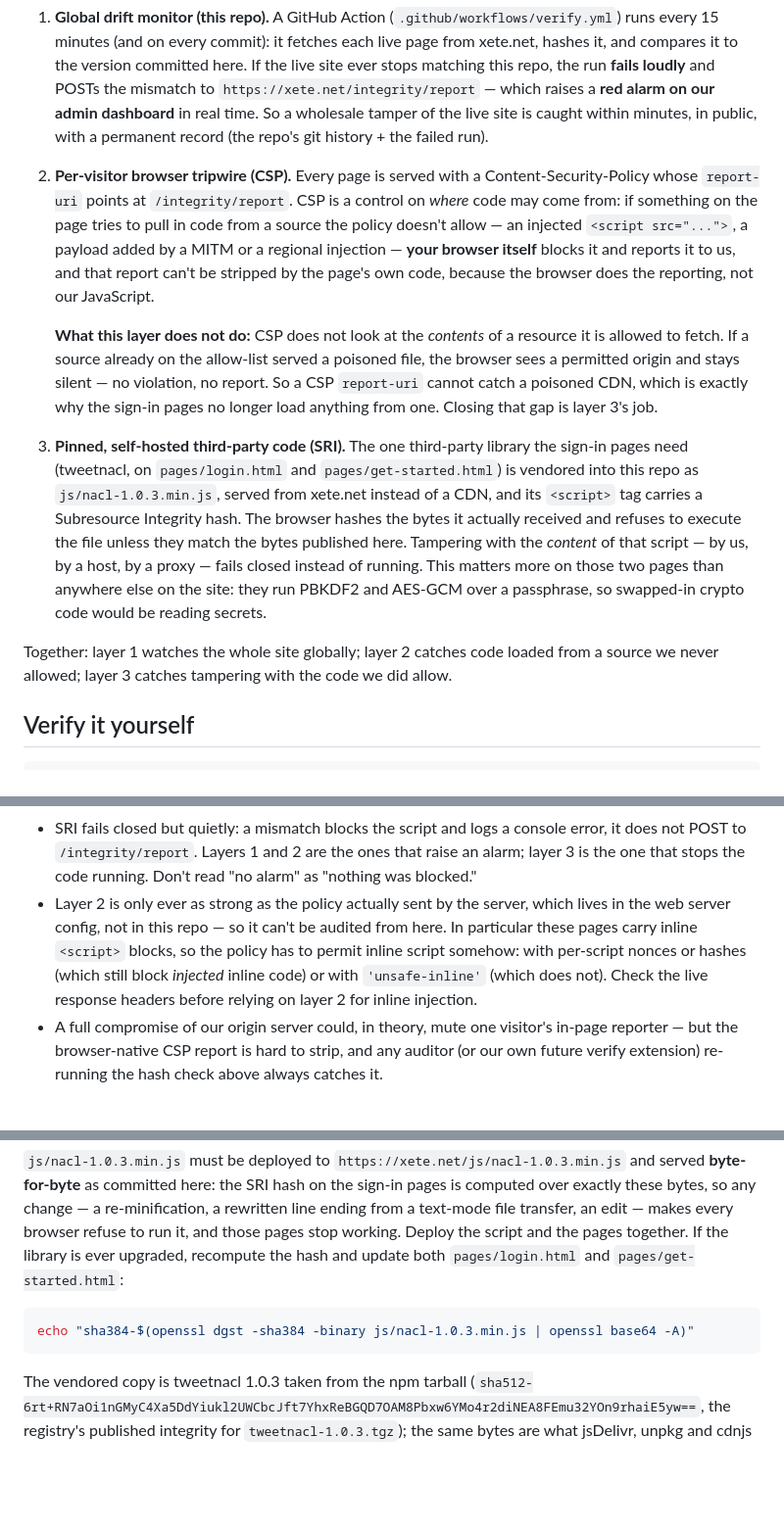
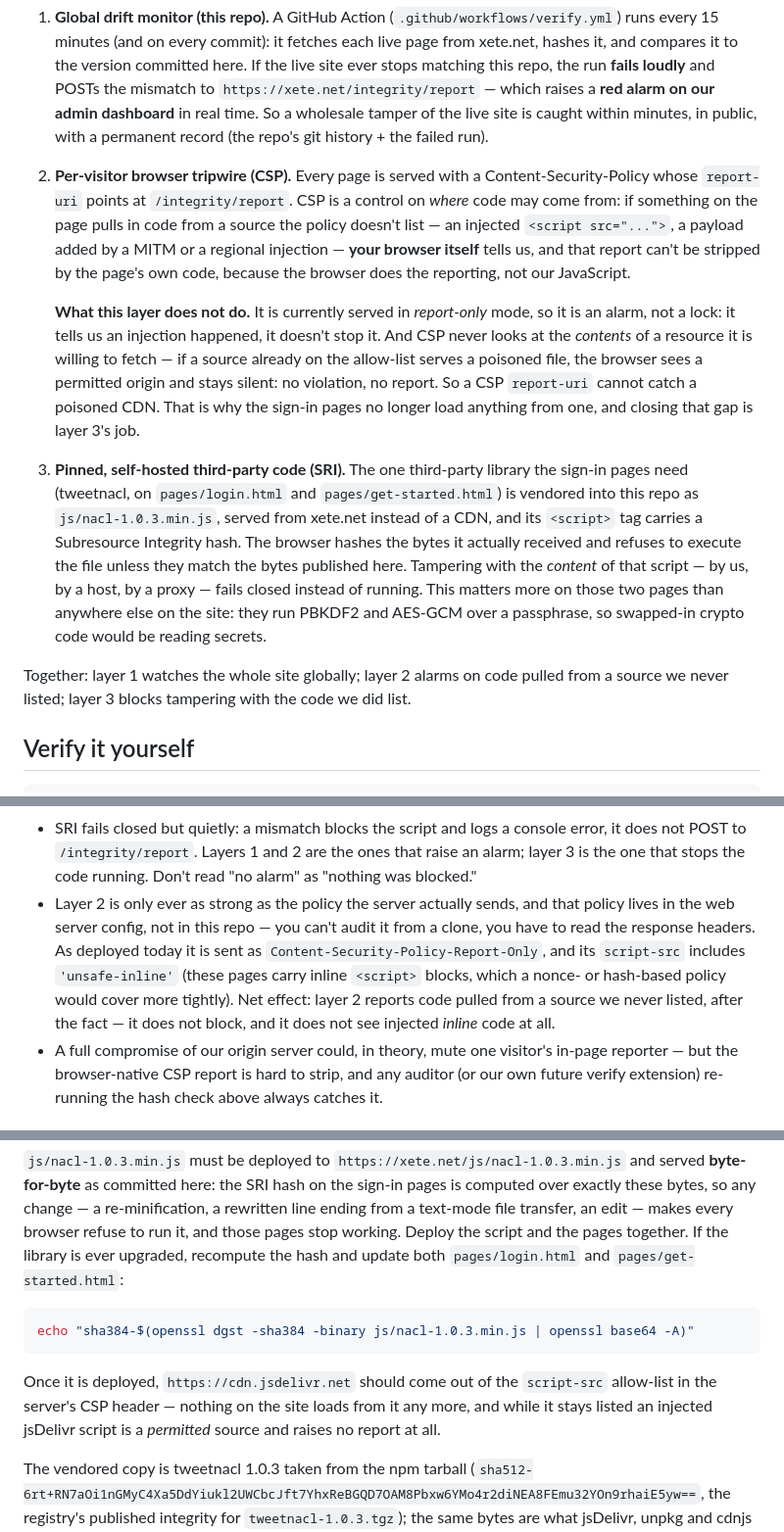
Before and after one commit to xetenet/xete-site, a Markdown page: README.md, 3 parts joined by grey strips. Shown at 98% size. Drawn GitHub-style; blank space fills up the shorter version.

Commit message:
README: correct layer-2 description against the live CSP header
Read the header actually served on https://xete.net/login instead of
trusting the prose. It is:

  content-security-policy-report-only: default-src 'self'; script-src
  'self' 'unsafe-inline' https://cdn.jsdelivr.net; ... report-uri
  /integrity/report

Three corrections follow from that, and the previous commit's rewrite still
had the first one wrong:

- it is Report-Only, so the browser reports but does not block. Saying the
  browser "blocks it" was inaccurate; layer 2 is an alarm, not a lock.
- script-src includes 'unsafe-inline', which the pages' own inline script
  blocks need, so injected inline code raises no violation either.
- cdn.jsdelivr.net is explicitly allow-listed, so the poisoned-CDN case this
  branch of work is about was doubly invisible to layer 2: permitted origin,
  and report-only anyway.

Also notes that jsdelivr should be dropped from the script-src allow-list
once the vendored copy is deployed, since nothing loads from it any more.

No code change; README only. The CSP header lives in the web server config,
which is not in this repo and is not touched here.

Co-Authored-By: Claude Opus 5 (1M context) <noreply@anthropic.com>
Claude-Session: https://claude.ai/code/session_01VYLi9Kc6jTvLRvr4YrEfRz

````diff
--- a/README.md
+++ b/README.md
@@ -16,16 +16,17 @@ Three layers, each covering something the others can't:
 
 2. **Per-visitor browser tripwire (CSP).** Every page is served with a Content-Security-Policy whose
    `report-uri` points at `/integrity/report`. CSP is a control on *where* code may come from: if
-   something on the page tries to pull in code from a source the policy doesn't allow — an injected
+   something on the page pulls in code from a source the policy doesn't list — an injected
    `<script src="...">`, a payload added by a MITM or a regional injection — **your browser itself**
-   blocks it and reports it to us, and that report can't be stripped by the page's own code, because
-   the browser does the reporting, not our JavaScript.
+   tells us, and that report can't be stripped by the page's own code, because the browser does the
+   reporting, not our JavaScript.
 
-   **What this layer does not do:** CSP does not look at the *contents* of a resource it is allowed
-   to fetch. If a source already on the allow-list served a poisoned file, the browser sees a
-   permitted origin and stays silent — no violation, no report. So a CSP `report-uri` cannot catch a
-   poisoned CDN, which is exactly why the sign-in pages no longer load anything from one. Closing
-   that gap is layer 3's job.
+   **What this layer does not do.** It is currently served in *report-only* mode, so it is an alarm,
+   not a lock: it tells us an injection happened, it doesn't stop it. And CSP never looks at the
+   *contents* of a resource it is willing to fetch — if a source already on the allow-list serves a
+   poisoned file, the browser sees a permitted origin and stays silent: no violation, no report. So
+   a CSP `report-uri` cannot catch a poisoned CDN. That is why the sign-in pages no longer load
+   anything from one, and closing that gap is layer 3's job.
 
 3. **Pinned, self-hosted third-party code (SRI).** The one third-party library the sign-in pages
    need (tweetnacl, on `pages/login.html` and `pages/get-started.html`) is vendored into this repo
@@ -36,8 +37,8 @@ Three layers, each covering something the others can't:
    those two pages than anywhere else on the site: they run PBKDF2 and AES-GCM over a passphrase, so
    swapped-in crypto code would be reading secrets.
 
-Together: layer 1 watches the whole site globally; layer 2 catches code loaded from a source we
-never allowed; layer 3 catches tampering with the code we did allow.
+Together: layer 1 watches the whole site globally; layer 2 alarms on code pulled from a source we
+never listed; layer 3 blocks tampering with the code we did list.
 
 ## Verify it yourself
 
@@ -64,11 +65,13 @@ sha256sum pages/people.html
 - SRI fails closed but quietly: a mismatch blocks the script and logs a console error, it does not
   POST to `/integrity/report`. Layers 1 and 2 are the ones that raise an alarm; layer 3 is the one
   that stops the code running. Don't read "no alarm" as "nothing was blocked."
-- Layer 2 is only ever as strong as the policy actually sent by the server, which lives in the web
-  server config, not in this repo — so it can't be audited from here. In particular these pages
-  carry inline `<script>` blocks, so the policy has to permit inline script somehow: with
-  per-script nonces or hashes (which still block *injected* inline code) or with `'unsafe-inline'`
-  (which does not). Check the live response headers before relying on layer 2 for inline injection.
+- Layer 2 is only ever as strong as the policy the server actually sends, and that policy lives in
+  the web server config, not in this repo — you can't audit it from a clone, you have to read the
+  response headers. As deployed today it is sent as `Content-Security-Policy-Report-Only`, and its
+  `script-src` includes `'unsafe-inline'` (these pages carry inline `<script>` blocks, which a
+  nonce- or hash-based policy would cover more tightly). Net effect: layer 2 reports code pulled
+  from a source we never listed, after the fact — it does not block, and it does not see injected
+  *inline* code at all.
 - A full compromise of our origin server could, in theory, mute one visitor's in-page reporter — but
   the browser-native CSP report is hard to strip, and any auditor (or our own future verify extension)
   re-running the hash check above always catches it.
@@ -89,6 +92,10 @@ script and the pages together. If the library is ever upgraded, recompute the ha
 echo "sha384-$(openssl dgst -sha384 -binary js/nacl-1.0.3.min.js | openssl base64 -A)"
 ```
 
+Once it is deployed, `https://cdn.jsdelivr.net` should come out of the `script-src` allow-list in
+the server's CSP header — nothing on the site loads from it any more, and while it stays listed an
+injected jsDelivr script is a *permitted* source and raises no report at all.
+
 The vendored copy is tweetnacl 1.0.3 taken from the npm tarball
 (`sha512-6rt+RN7aOi1nGMyC4Xa5DdYiukl2UWCbcJft7YhxReBGQD7OAM8Pbxw6YMo4r2diNEA8FEmu32YOn9rhaiE5yw==`,
 the registry's published integrity for `tweetnacl-1.0.3.tgz`); the same bytes are what jsDelivr,
````
